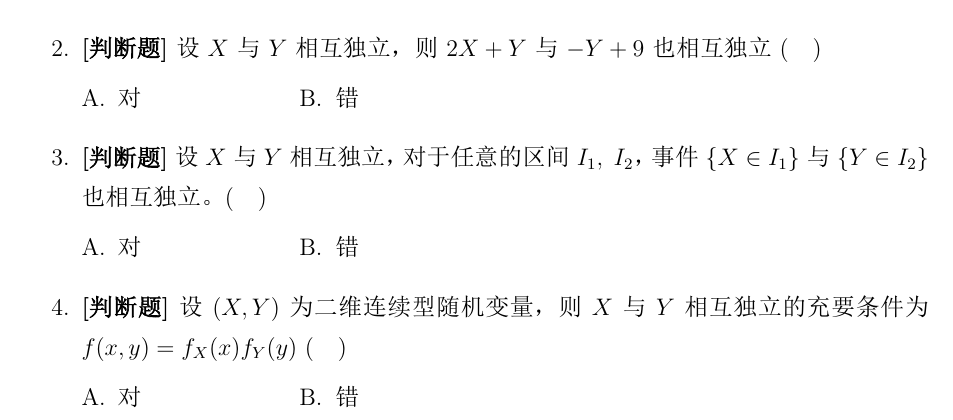
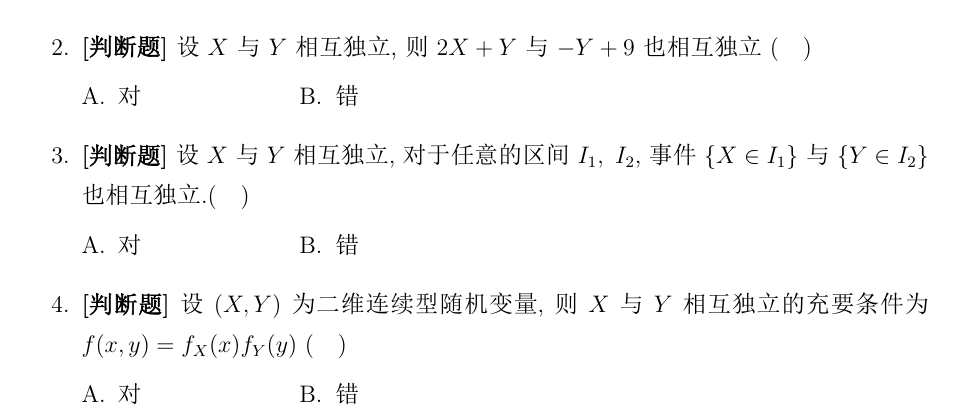
Before and after one commit to nsyhfxc/Probability-Statistics, a LaTeX document (main.tex, which reads chaoxing/chapter3.tex): part of page 15 of 16, cut so that both start at the same text. The pictures show the PDF file main.pdf that the author committed with the source.

Commit message:
第十二课时

```diff
--- a/chaoxing/chapter3.tex
+++ b/chaoxing/chapter3.tex
@@ -202,61 +202,61 @@
 \subsubsection{随机变量的独立性}
 
 \begin{enumerate}
-    \item \textbf{[判断题]} 设 $X$ 与 $Y$ 相互独立，则 $2X+3$ 与 $-Y+9X$ 也相互独立 (\quad)
+    \item \textbf{[判断题]} 设 $X$ 与 $Y$ 相互独立,则 $2X+3$ 与 $-Y+9X$ 也相互独立 (\quad)
     \begin{choices}
         \item 对
         \item 错
     \end{choices}
 
-    \item \textbf{[判断题]} 设 $X$ 与 $Y$ 相互独立，则 $2X+Y$ 与 $-Y+9$ 也相互独立 (\quad)
+    \item \textbf{[判断题]} 设 $X$ 与 $Y$ 相互独立,则 $2X+Y$ 与 $-Y+9$ 也相互独立 (\quad)
     \begin{choices}
         \item 对
         \item 错
     \end{choices}
 
-    \item \textbf{[判断题]} 设 $X$ 与 $Y$ 相互独立，对于任意的区间 $I_1,\ I_2$，事件 $\{X \in I_1\}$ 与 $\{Y \in I_2\}$ 也相互独立。(\quad)
+    \item \textbf{[判断题]} 设 $X$ 与 $Y$ 相互独立,对于任意的区间 $I_1,\ I_2$,事件 $\{X \in I_1\}$ 与 $\{Y \in I_2\}$ 也相互独立.(\quad)
     \begin{choices}
         \item 对
         \item 错
     \end{choices}
 
-    \item \textbf{[判断题]} 设 $(X,Y)$ 为二维连续型随机变量，则 $X$ 与 $Y$ 相互独立的充要条件为 $f(x,y)=f_X(x)f_Y(y)$ (\quad)
+    \item \textbf{[判断题]} 设 $(X,Y)$ 为二维连续型随机变量,则 $X$ 与 $Y$ 相互独立的充要条件为 $f(x,y)=f_X(x)f_Y(y)$ (\quad)
     \begin{choices}
         \item 对
         \item 错
     \end{choices}
 
-    \item \textbf{[判断题]} 若 $P(X=x_1,\ Y=y_2)=P(X=x_1)P(Y=y_2)$，则 $X$ 与 $Y$ 相互独立 (\quad)
+    \item \textbf{[判断题]} 若 $P(X=x_1,Y=y_2)=P(X=x_1)P(Y=y_2)$,则 $X$ 与 $Y$ 相互独立 (\quad)
     \begin{choices}
         \item 对
         \item 错
     \end{choices}
 
-    \item \textbf{[判断题]} 设 $X$ 与 $Y$ 相互独立，则 $2X+3$ 与 $-Y+9$ 也相互独立 (\quad)
+    \item \textbf{[判断题]} 设 $X$ 与 $Y$ 相互独立,则 $2X+3$ 与 $-Y+9$ 也相互独立 (\quad)
     \begin{choices}
         \item 对
         \item 错
     \end{choices}
 
-    \item \textbf{[判断题]} 设 $(X,Y)$ 为二维离散型随机变量，则 $X$ 与 $Y$ 相互独立的充要条件为 $P(X=x_i,\ Y=y_j)=P(X=x_i)P(Y=y_j)$，$i,j=1,2,\cdots$ (\quad)
+    \item \textbf{[判断题]} 设 $(X,Y)$ 为二维离散型随机变量,则 $X$ 与 $Y$ 相互独立的充要条件为 $P(X=x_i,\ Y=y_j)=P(X=x_i)P(Y=y_j)$,$i,j=1,2,\cdots$ (\quad)
     \begin{choices}
         \item 对
         \item 错
     \end{choices}
 
-    \item \textbf{[判断题]} 设 $(X,Y,Z)$ 为三维随机变量，若 $X,Y,Z$ 相互独立，则 $X$ 与 $Y$ 也相互独立
+    \item \textbf{[判断题]} 设 $(X,Y,Z)$ 为三维随机变量,若 $X,Y,Z$ 相互独立,则 $X$ 与 $Y$ 也相互独立
     \begin{choices}
         \item 对
         \item 错
     \end{choices}
 
-    \item \textbf{[判断题]} 设 $(X,Y)$ 为二维随机变量，若满足 $F(x,y)=F_X(x)F_Y(y)$，则称 $X$ 与 $Y$ 相互独立 (\quad)
+    \item \textbf{[判断题]} 设 $(X,Y)$ 为二维随机变量,若满足 $F(x,y)=F_X(x)F_Y(y)$,则称 $X$ 与 $Y$ 相互独立 (\quad)
     \begin{choices}
         \item 对
         \item 错
     \end{choices}
 
-    \item \textbf{[判断题]} 设 $X$ 与 $Y$ 相互独立，则 $2X+3Y$ 与 $-Y+9X^2$ 也相互独立 (\quad)
+    \item \textbf{[判断题]} 设 $X$ 与 $Y$ 相互独立,则 $2X+3Y$ 与 $-Y+9X^2$ 也相互独立 (\quad)
     \begin{choices}
         \item 对
         \item 错
```
Also changed, not shown: main.pdf.
